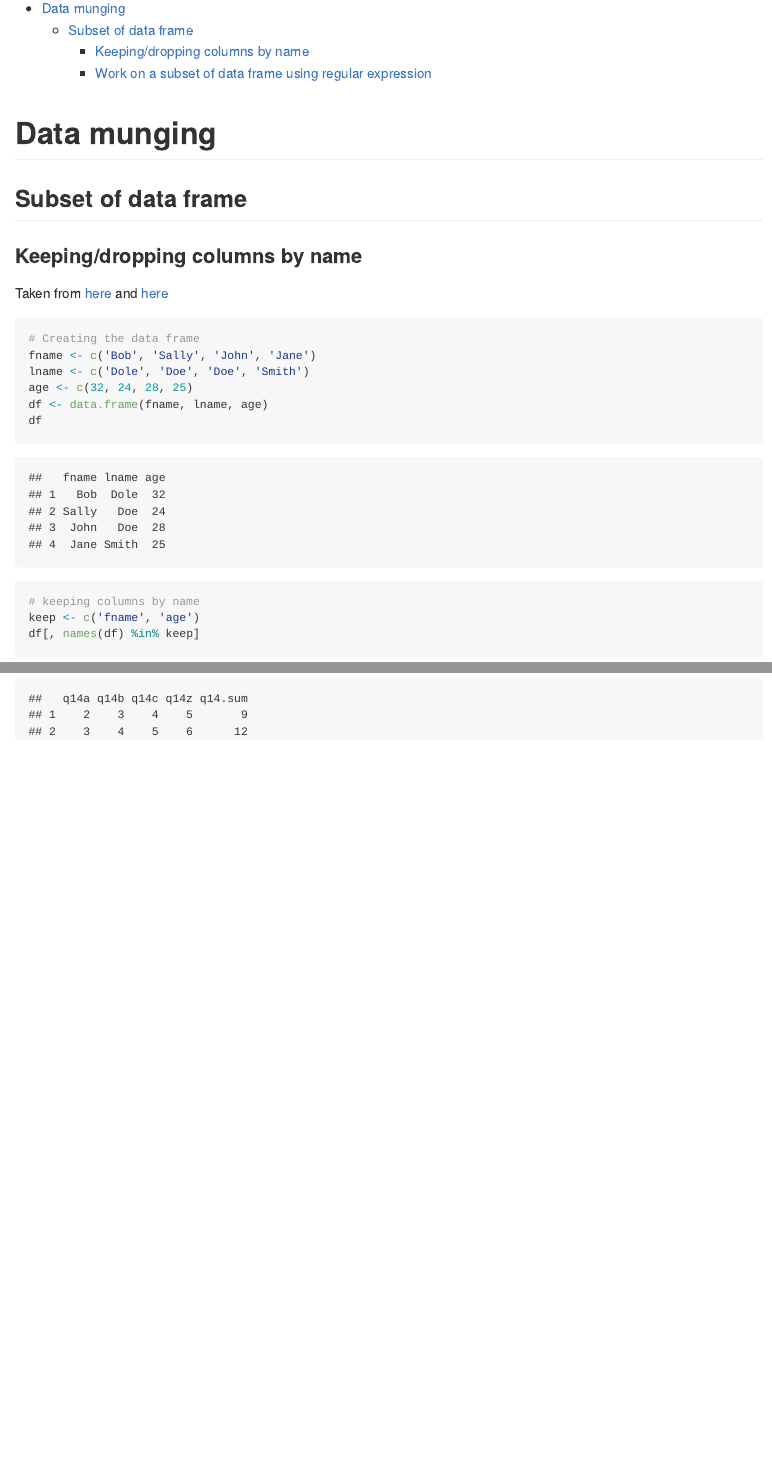
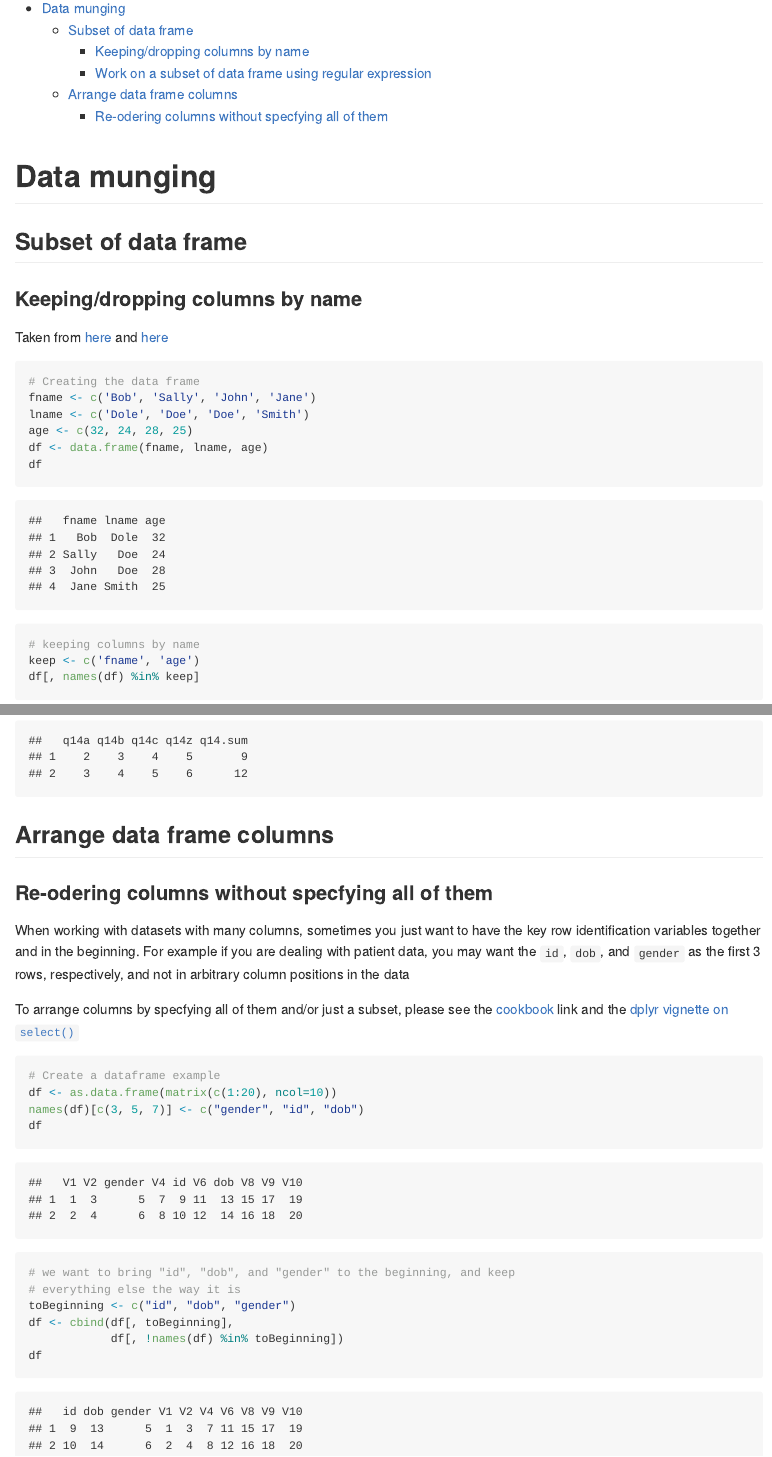
Before and after one commit to chendaniely/r-flight-rules, an R Markdown document (r_flight_rules.Rmd): the page in a window 1100 px wide, from 110 px down, and a second part further down, joined at a grey line. The pictures show the output file r_flight_rules.md that the author committed with the source, drawn offline in the style of GitHub.

Commit message:
how to order only columns you want, keep rest

````diff
--- a/r_flight_rules.R
+++ b/r_flight_rules.R
@@ -69,6 +69,32 @@ q14columnsAll <- grep(pattern = q14patternAll, x = names(df))
 head(df[, q14columnsAll], n = 2)
 
 #'
+#' ## Arrange data frame columns
+#' ### Re-odering columns without specfying all of them
+#' When working with datasets with many columns, sometimes you just want to have
+#' the key row identification variables together and in the beginning.  For example
+#' if you are dealing with patient data, you may want the `id`, `dob`, and `gender`
+#' as the first 3 rows, respectively, and not in arbitrary column positions in the data
+#'
+#' To arrange columns by specfying all of them and/or just a subset, please see the
+#' [cookbook](http://www.cookbook-r.com/Manipulating_data/Reordering_the_columns_in_a_data_frame/)
+#' link and the
+#' [dplyr vignette on `select()`](http://cran.rstudio.com/web/packages/dplyr/vignettes/introduction.html)
+## ------------------------------------------------------------------------
+# Create a dataframe example
+df <- as.data.frame(matrix(c(1:20), ncol=10))
+names(df)[c(3, 5, 7)] <- c("gender", "id", "dob")
+df
+
+#'
+## ------------------------------------------------------------------------
+# we want to bring "id", "dob", and "gender" to the beginning, and keep
+# everything else the way it is
+toBeginning <- c("id", "dob", "gender")
+df <- cbind(df[, toBeginning],
+            df[, !names(df) %in% toBeginning])
+df
+
 #'
 #'
 ## ----, echo=FALSE, results='hide', message=FALSE, warning=FALSE----------
--- a/r_flight_rules.Rmd
+++ b/r_flight_rules.Rmd
@@ -69,6 +69,32 @@ q14columnsAll <- grep(pattern = q14patternAll, x = names(df))
 head(df[, q14columnsAll], n = 2)
 ```
 
+## Arrange data frame columns
+### Re-odering columns without specfying all of them
+When working with datasets with many columns, sometimes you just want to have
+the key row identification variables together and in the beginning.  For example
+if you are dealing with patient data, you may want the `id`, `dob`, and `gender`
+as the first 3 rows, respectively, and not in arbitrary column positions in the data
+
+To arrange columns by specfying all of them and/or just a subset, please see the
+[cookbook](http://www.cookbook-r.com/Manipulating_data/Reordering_the_columns_in_a_data_frame/)
+link and the
+[dplyr vignette on `select()`](http://cran.rstudio.com/web/packages/dplyr/vignettes/introduction.html)
+```{r}
+# Create a dataframe example
+df <- as.data.frame(matrix(c(1:20), ncol=10))
+names(df)[c(3, 5, 7)] <- c("gender", "id", "dob")
+df
+```
+
+```{r}
+# we want to bring "id", "dob", and "gender" to the beginning, and keep
+# everything else the way it is
+toBeginning <- c("id", "dob", "gender")
+df <- cbind(df[, toBeginning],
+            df[, !names(df) %in% toBeginning])
+df
+```
 
 
 ```{r, echo=FALSE, results='hide', message=FALSE, warning=FALSE}
````
Also changed, not shown: r_flight_rules.md.
